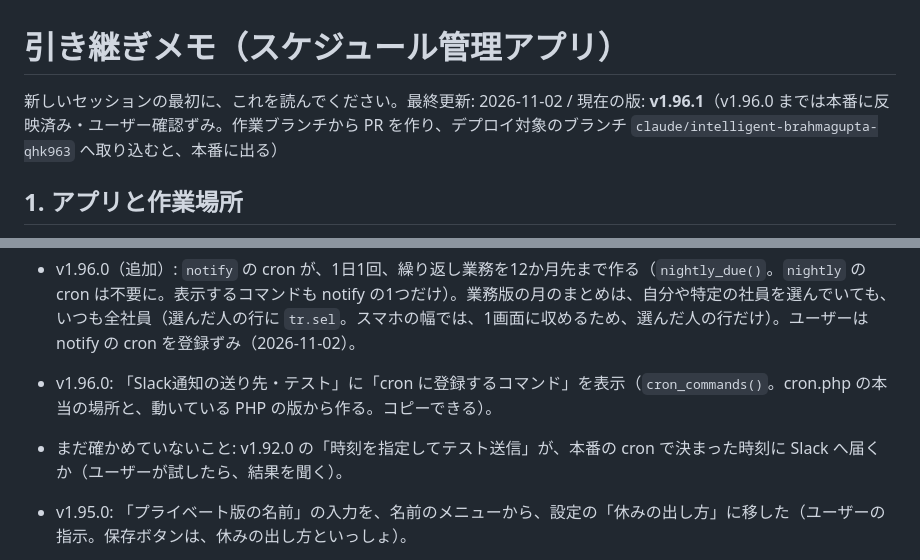
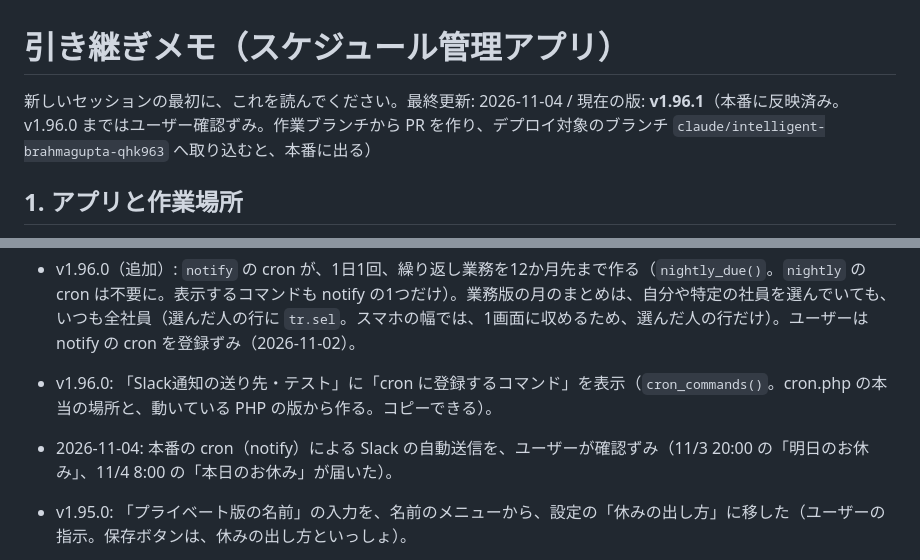
Before and after one commit to blackout0802/schedule-management, a Markdown page: docs/HANDOFF.md, 2 parts joined by grey strips. GitHub-like rendering.

Commit message:
docs: 引き継ぎメモを更新（本番の cron による Slack の自動送信を、ユーザーが確認ずみ）
Co-Authored-By: Claude Opus 5.5 <noreply@anthropic.com>
Claude-Session: https://claude.ai/code/session_019iUmEnxfyBBa8NFfuZvsQv

```diff
--- a/docs/HANDOFF.md
+++ b/docs/HANDOFF.md
@@ -1,6 +1,6 @@
 # 引き継ぎメモ（スケジュール管理アプリ）
 
-新しいセッションの最初に、これを読んでください。最終更新: 2026-11-02 / 現在の版: **v1.96.1**（v1.96.0 までは本番に反映済み・ユーザー確認ずみ。作業ブランチから PR を作り、デプロイ対象のブランチ `claude/intelligent-brahmagupta-qhk963` へ取り込むと、本番に出る）
+新しいセッションの最初に、これを読んでください。最終更新: 2026-11-04 / 現在の版: **v1.96.1**（本番に反映済み。v1.96.0 まではユーザー確認ずみ。作業ブランチから PR を作り、デプロイ対象のブランチ `claude/intelligent-brahmagupta-qhk963` へ取り込むと、本番に出る）
 
 ## 1. アプリと作業場所
 
@@ -155,7 +155,7 @@
 - 2026-11-02: 本番のサーバー（スターサーバー、サーバーID ss912764）に cron が登録されていなかった（「cron（notify）が最後に動いた日時: まだ記録がありません」）。朝・夕方の Slack 通知・自動バックアップ・nightly も動いていない。ユーザーに「Cron設定」での登録を頼んだ（パネルの操作は、ログインが要るので代わりにはできない）。
 - v1.96.0（追加）: `notify` の cron が、1日1回、繰り返し業務を12か月先まで作る（`nightly_due()`。`nightly` の cron は不要に。表示するコマンドも notify の1つだけ）。業務版の月のまとめは、自分や特定の社員を選んでいても、いつも全社員（選んだ人の行に `tr.sel`。スマホの幅では、1画面に収めるため、選んだ人の行だけ）。ユーザーは notify の cron を登録ずみ（2026-11-02）。
 - v1.96.0: 「Slack通知の送り先・テスト」に「cron に登録するコマンド」を表示（`cron_commands()`。cron.php の本当の場所と、動いている PHP の版から作る。コピーできる）。
-- まだ確かめていないこと: v1.92.0 の「時刻を指定してテスト送信」が、本番の cron で決まった時刻に Slack へ届くか（ユーザーが試したら、結果を聞く）。
+- 2026-11-04: 本番の cron（notify）による Slack の自動送信を、ユーザーが確認ずみ（11/3 20:00 の「明日のお休み」、11/4 8:00 の「本日のお休み」が届いた）。
 - v1.95.0: 「プライベート版の名前」の入力を、名前のメニューから、設定の「休みの出し方」に移した（ユーザーの指示。保存ボタンは、休みの出し方といっしょ）。
 - v1.94.0: プライベート版の自分の休みを「プライベート版の名前｜休み」の帯にした（休みの出し方の初期値を、プライベート版もアイコン → 帯に）。社員が「プライベート版の名前」（`users.private_name`。SCHEMA_VERSION 29）を決められる（API `private_name_save`。空なら下の名前 `private_name_of()`）。家族の画面の持ち主の名前もこれ。家族用リンクは、決めたときだけ名前を出す（`SCHEDULE_SHARE.pname`）。
 - v1.93.0: 共有ページ（Slack の「スケジュールを開く」の飛び先など）は、カレンダーだけ（リストへの切り替えをなくし、自分の画面の「リスト」の選択を引き継がない）。
```
